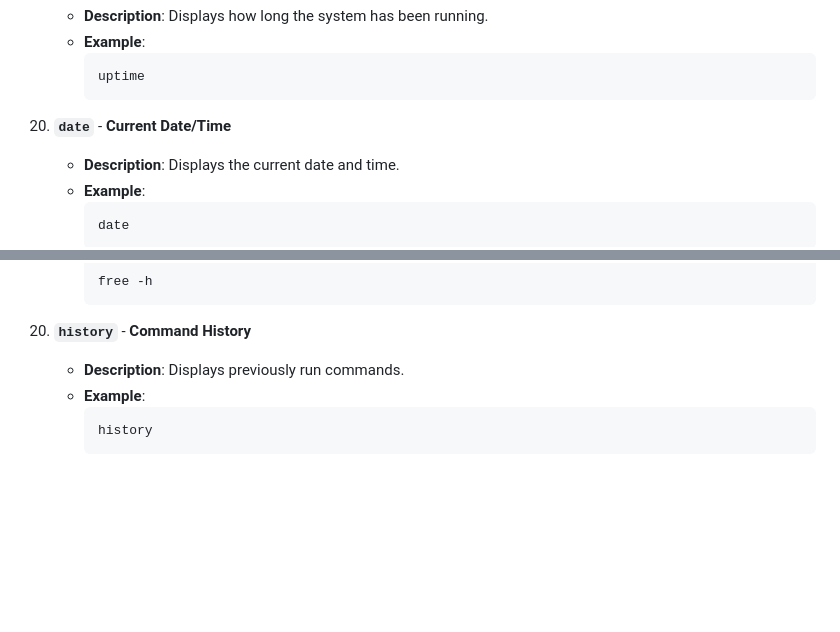
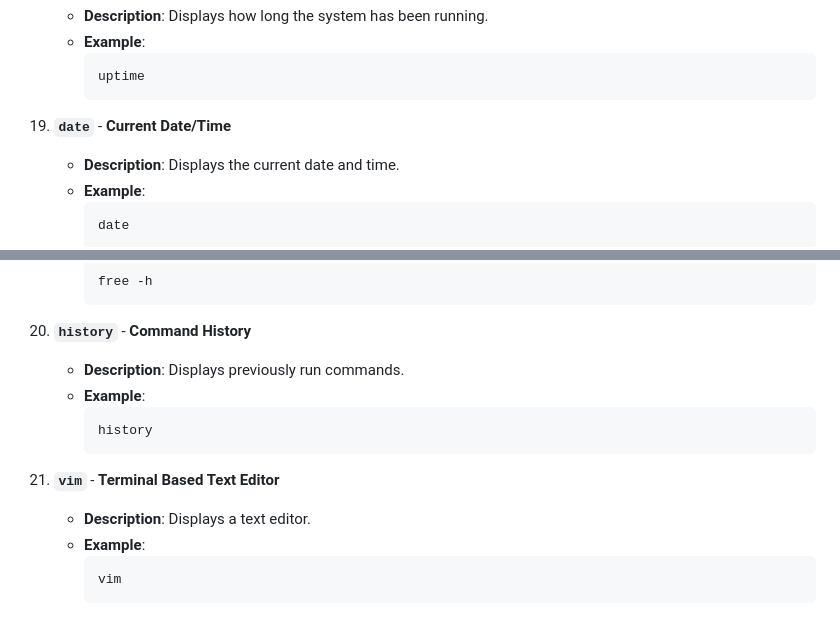
Before and after one commit to shreyjain14/MCA-Assignments, a Markdown page: Trimester-2/OS/unixCommands.md, 2 parts joined by grey strips. Drawn GitHub-style; blank space fills up the shorter version.

````diff
--- a/Trimester-2/OS/unixCommands.md
+++ b/Trimester-2/OS/unixCommands.md
@@ -166,7 +159,7 @@
       uptime
       ```
 
-20. **`date`** - **Current Date/Time**
+19. **`date`** - **Current Date/Time**
     - **Description**: Displays the current date and time.
     - **Example**:
       ```bash
@@ -342,8 +334,16 @@
       ```
 
 20. **`history`** - **Command History**
+
     - **Description**: Displays previously run commands.
     - **Example**:
       ```bash
       history
       ```
+
+21. **`vim`** - **Terminal Based Text Editor**
+    - **Description**: Displays a text editor.
+    - **Example**:
+      ```bash
+      vim
+      ```
````
Also changed, not shown: other parts of Trimester-2/OS/unixCommands.md (+26 -34 lines).
